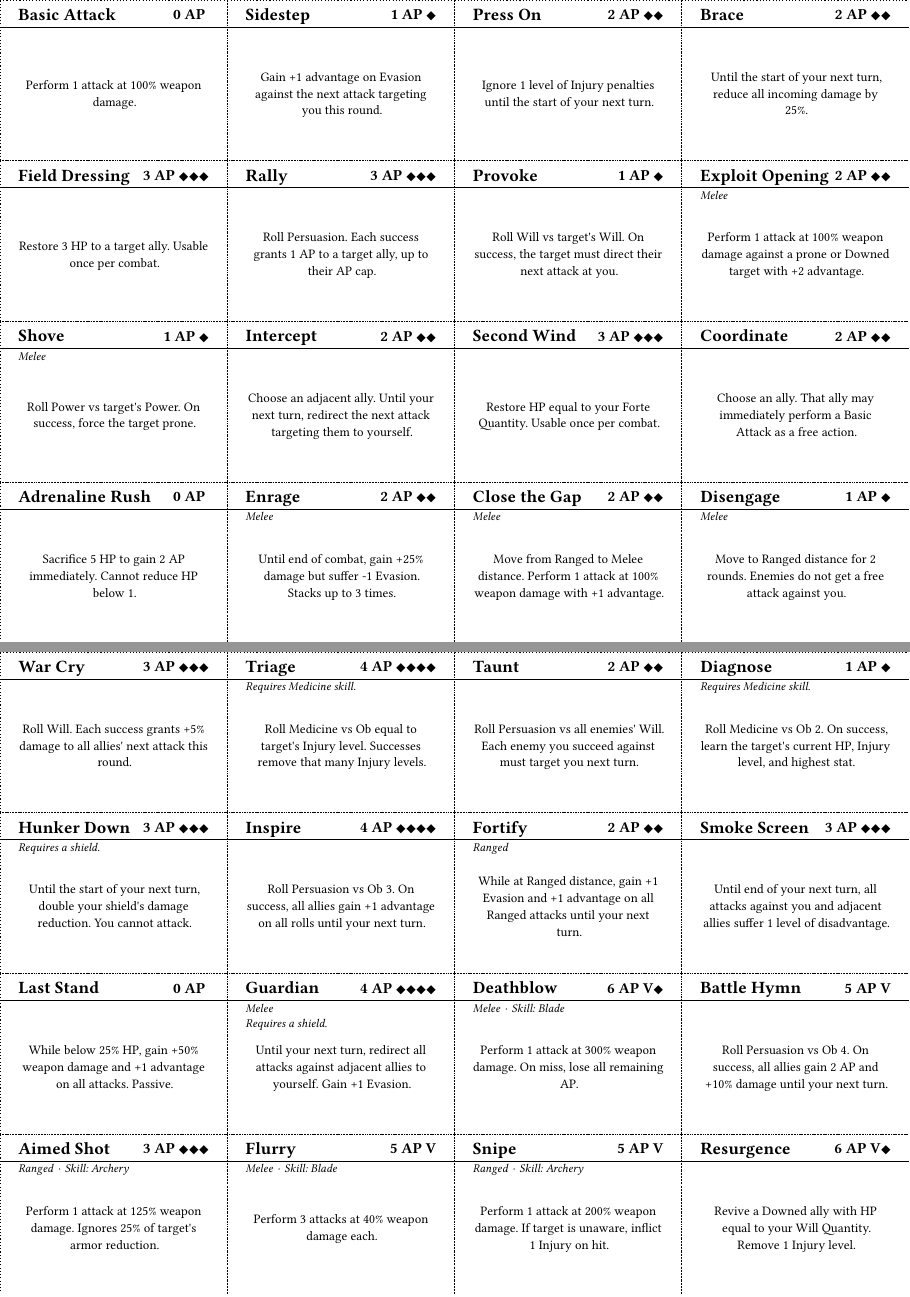
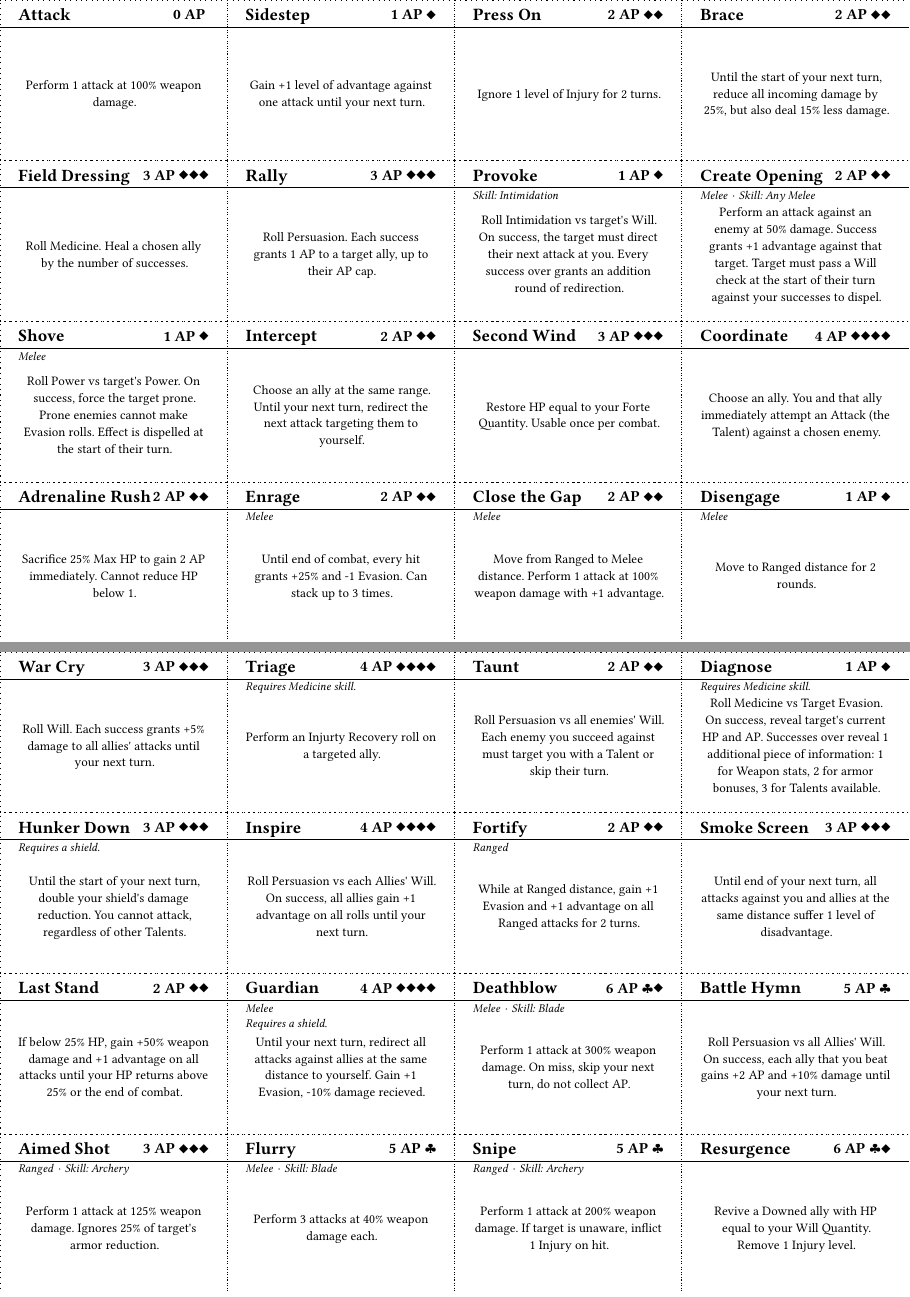
Before and after one commit to Arrata-TTRPG/Arrata-TTRPG, a Typst document (src/cards/talents.typ): pages 1 and 3 of 3, joined at a grey line. Compiled offline with Typst 0.15.

Commit message:
refactor: Update Talents to be more interesting and balanced

```diff
--- a/src/cards/talents.typ
+++ b/src/cards/talents.typ
@@ -8,16 +8,14 @@
   columns: (1fr, 1fr, 1fr, 1fr),
   rows: (1fr, 1fr, 1fr, 1fr),
 
-  talent("Basic Attack",    0, none,    none,
-    "Perform 1 attack at 100% weapon damage."),
-  talent("Sidestep",        1, none,    none,
-    "Gain +1 advantage on Evasion against the next attack targeting you this round."),
-  talent("Press On",        2, none,    none,
-    "Ignore 1 level of Injury penalties until the start of your next turn."),
-  talent("Brace",           2, none,    none,
-    "Until the start of your next turn, reduce all incoming damage by 25%."),
+  talent("Attack", 0, none, none, "Perform 1 attack at 100% weapon damage."),
+  talent("Sidestep", 1, none, none, "Gain +1 level of advantage against one attack until your next turn."),
+  talent("Press On", 2, none, none, "Ignore 1 level of Injury for 2 turns."),
+  talent(
+    "Brace",
+    2,
+    none,
+    none,
+    "Until the start of your next turn, reduce all incoming damage by 25%, but also deal 15% less damage.",
+  ),
 
-  talent("Field Dressing",  3, none,    none,
-    "Restore 3 HP to a target ally. Usable once per combat."),
-  talent("Rally",           3, none,    none,
-    "Roll Persuasion. Each success grants 1 AP to a target ally, up to their AP cap."),
@@ -27 +22,15 @@
-    "Perform 1 attack at 100% weapon damage against a prone or Downed target with +2 advantage."),
+  talent("Field Dressing", 3, none, none, "Roll Medicine. Heal a chosen ally by the number of successes."),
+  talent("Rally", 3, none, none, "Roll Persuasion. Each success grants 1 AP to a target ally, up to their AP cap."),
+  talent(
+    "Provoke",
+    1,
+    none,
+    "Intimidation",
+    "Roll Intimidation vs target's Will. On success, the target must direct their next attack at you. Every success over grants an addition round of redirection.",
+  ),
+  talent(
+    "Create Opening",
+    2,
+    melee,
+    "Any Melee",
+    "Perform an attack against an enemy at 50% damage. Success grants +1 advantage against that target. Target must pass a Will check at the start of their turn against your successes to dispel.",
@@ -32,17 +39,48 @@
-    "Choose an adjacent ally. Until your next turn, redirect the next attack targeting them to yourself."),
-  talent("Second Wind",     3, none,    none,
-    "Restore HP equal to your Forte Quantity. Usable once per combat."),
-  talent("Coordinate",      2, none,    none,
-    "Choose an ally. That ally may immediately perform a Basic Attack as a free action."),
+  talent(
+    "Shove",
+    1,
+    melee,
+    none,
+    "Roll Power vs target's Power. On success, force the target prone. Prone enemies cannot make Evasion rolls. Effect is dispelled at the start of their turn.",
+  ),
+  talent(
+    "Intercept",
+    2,
+    none,
+    none,
+    "Choose an ally at the same range. Until your next turn, redirect the next attack targeting them to yourself.",
+  ),
+  talent("Second Wind", 3, none, none, "Restore HP equal to your Forte Quantity. Usable once per combat."),
+  talent(
+    "Coordinate",
+    4,
+    none,
+    none,
+    "Choose an ally. You and that ally immediately attempt an Attack (the Talent) against a chosen enemy.",
+  ),
 
-  talent("Adrenaline Rush", 0, none,    none,
-    "Sacrifice 5 HP to gain 2 AP immediately. Cannot reduce HP below 1."),
-  talent("Enrage",          2, melee,   none,
-    "Until end of combat, gain +25% damage but suffer -1 Evasion. Stacks up to 3 times."),
-  talent("Close the Gap",   2, melee,   none,
-    "Move from Ranged to Melee distance. Perform 1 attack at 100% weapon damage with +1 advantage."),
-  talent("Disengage",       1, melee,   none,
-    "Move to Ranged distance for 2 rounds. Enemies do not get a free attack against you."),
+  talent("Adrenaline Rush", 2, none, none, "Sacrifice 25% Max HP to gain 2 AP immediately. Cannot reduce HP below 1."),
+  talent(
+    "Enrage",
+    2,
+    melee,
+    none,
+    "Until end of combat, every hit grants +25% and -1 Evasion. Can stack up to 3 times.",
+  ),
+  talent(
+    "Close the Gap",
+    2,
+    melee,
+    none,
+    "Move from Ranged to Melee distance. Perform 1 attack at 100% weapon damage with +1 advantage.",
+  ),
+  talent(
+    "Disengage",
+    1,
+    melee,
+    none,
+    "Move to Ranged distance for 2 rounds.",
+  ),
 )
 #pagebreak()
 
@@ -52,22 +90,14 @@
   columns: (1fr, 1fr, 1fr, 1fr),
   rows: (1fr, 1fr, 1fr, 1fr),
 
-  talent("Double Strike",   2, melee,   "Blade",
-    "Perform 2 attacks at 50% weapon damage each."),
-  talent("Overpower",       3, melee,   "Blade",
-    "Perform 1 attack at 150% weapon damage. On hit, knock the target prone."),
-  talent("Disarm",          3, melee,   "Blade",
-    "Perform 1 attack at 0% weapon damage. On hit, target drops their held item."),
-  talent("Shield Bash",     2, melee,   none,
-    "Perform 1 attack at 100% weapon damage. Target loses 1 AP next turn.",
-    notes: ("Requires a shield.",)),
+  talent("Double Strike", 2, melee, "Blade", "Perform 2 attacks at 50% weapon damage each."),
+  talent("Overpower", 3, melee, "Blade", "Perform 1 attack at 150% weapon damage. On hit, knock the target prone."),
+  talent("Disarm", 3, melee, "Blade", "Perform 1 attack at 0% weapon damage. On hit, target drops their held item."),
+  talent("Shield Bash", 2, melee, none, "Perform 1 attack at 100% weapon damage. Target loses 1 AP next turn.", notes: (
+    "Requires a shield.",
+  )),
 
-  talent("Riposte",         2, melee,   "Blade",
-    "Until your next turn, if an attacker misses you in melee, perform 1 attack at 75% weapon damage."),
-  talent("Cleave",          4, melee,   none,
-    "Perform 1 attack at 100% weapon damage against up to 2 adjacent targets.",
-    notes: ("Requires a two-handed weapon.",)),
-  talent("Feint",           1, melee,   "Blade",
-    "Roll Blade vs target's Perception. On success, your next attack this round gains +2 advantage."),
-  talent("Whirlwind",       5, melee,   "Blade",
-    "Perform 1 attack at 75% weapon damage against all enemies within melee range."),
+  talent(
+    "Riposte",
+    2,
+    melee,
@@ -74,9 +108,37 @@
+    "Requires a two-handed weapon.",
+  )),
+  talent(
+    "Feint",
+    1,
+    melee,
+    "Blade",
+    "Roll Blade vs target's Perception. On success, your next attack against them gains +2 advantage.",
+  ),
+  talent(
+    "Whirlwind",
+    5,
+    melee,
+    "Blade",
+    "Perform 1 attack at 75% weapon damage against all enemies within melee range.",
+  ),
 
-  talent("Execution",       4, melee,   "Blade",
-    "Perform 1 attack at 200% weapon damage against a Downed target. Inflicts 1 Injury on hit."),
-  talent("Sunder",          3, melee,   "Blunt",
-    "Perform 1 attack at 50% weapon damage. On hit, reduce target's armor by 10% until repaired."),
-  talent("Volley",          3, ranged,  "Archery",
-    "Perform 1 attack at 100% weapon damage against up to 3 targets."),
-  talent("Pin Down",        2, ranged,  none,
-    "Perform 1 attack at 50% weapon damage. On hit, target loses 2 AP next turn."),
+  talent(
+    "Execution",
+    4,
+    melee,
+    "Blade",
+    "Perform 1 attack at 200% weapon damage against a target with less than 50% HP.",
+  ),
+  talent(
+    "Sunder",
+    3,
+    melee,
+    "Blunt",
+    "Perform 1 attack at 50% weapon damage. On hit, negate all enemy armor bonuses for 2 rounds.",
+  ),
+  talent("Volley", 3, ranged, "Archery", "Perform 1 attack at 100% weapon damage against up to 3 targets."),
+  talent(
+    "Pin Down",
+    2,
+    ranged,
+    none,
@@ -92,3 +149,18 @@
+  talent(
+    "Covering Fire",
+    3,
+    ranged,
+    "Any Ranged",
+    "Choose an ally. Until your next turn, attacks targeting that ally suffer 1 level of disadvantage.",
+  ),
+  talent("Double Tap", 4, ranged, "Any Ranged", "Perform 2 attacks at 75% weapon damage each."),
+  talent(
+    "Drag In",
+    2,
+    none,
+    "Brawling",
+    "Roll Brawling vs target's Speed. On success, pull the target from Ranged to Melee distance.",
+  ),
 )
 #pagebreak()
 
@@ -98,43 +170,117 @@
   columns: (1fr, 1fr, 1fr, 1fr),
   rows: (1fr, 1fr, 1fr, 1fr),
 
-  talent("War Cry",         3, none,    none,
-    "Roll Will. Each success grants +5% damage to all allies' next attack this round."),
-  talent("Triage",          4, none,    none,
-    "Roll Medicine vs Ob equal to target's Injury level. Successes remove that many Injury levels.",
-    notes: ("Requires Medicine skill.",)),
-  talent("Taunt",           2, none,    none,
-    "Roll Persuasion vs all enemies' Will. Each enemy you succeed against must target you next turn."),
-  talent("Diagnose",        1, none,    none,
-    "Roll Medicine vs Ob 2. On success, learn the target's current HP, Injury level, and highest stat.",
-    notes: ("Requires Medicine skill.",)),
+  talent(
+    "War Cry",
+    3,
+    none,
+    none,
+    "Roll Will. Each success grants +5% damage to all allies' attacks until your next turn.",
+  ),
+  talent(
+    "Triage",
+    4,
+    none,
+    none,
+    "Perform an Injurty Recovery roll on a targeted ally.",
+    notes: ("Requires Medicine skill.",),
+  ),
+  talent(
+    "Taunt",
+    2,
+    none,
+    none,
+    "Roll Persuasion vs all enemies' Will. Each enemy you succeed against must target you with a Talent or skip their turn.",
+  ),
+  talent(
+    "Diagnose",
+    1,
+    none,
+    none,
+    "Roll Medicine vs Target Evasion. On success, reveal target's current HP and AP. Successes over reveal 1 additional piece of information: 1 for Weapon stats, 2 for armor bonuses, 3 for Talents available.",
+    notes: ("Requires Medicine skill.",),
+  ),
 
-  talent("Hunker Down",     3, none,    none,
-    "Until the start of your next turn, double your shield's damage reduction. You cannot attack.",
-    notes: ("Requires a shield.",)),
-  talent("Inspire",         4, none,    none,
-    "Roll Persuasion vs Ob 3. On success, all allies gain +1 advantage on all rolls until your next turn."),
-  talent("Fortify",         2, ranged,  none,
-    "While at Ranged distance, gain +1 Evasion and +1 advantage on all Ranged attacks until your next turn."),
-  talent("Smoke Screen",    3, none,    none,
-    "Until end of your next turn, all attacks against you and adjacent allies suffer 1 level of disadvantage."),
+  talent(
+    "Hunker Down",
+    3,
+    none,
+    none,
+    "Until the start of your next turn, double your shield's damage reduction. You cannot attack, regardless of other Talents.",
+    notes: ("Requires a shield.",),
+  ),
+  talent(
+    "Inspire",
+    4,
+    none,
+    none,
+    "Roll Persuasion vs each Allies' Will. On success, all allies gain +1 advantage on all rolls until your next turn.",
+  ),
+  talent(
+    "Fortify",
+    2,
+    ranged,
+    none,
+    "While at Ranged distance, gain +1 Evasion and +1 advantage on all Ranged attacks for 2 turns.",
+  ),
+  talent(
+    "Smoke Screen",
+    3,
+    none,
+    none,
+    "Until end of your next turn, all attacks against you and allies at the same distance suffer 1 level of disadvantage.",
+  ),
 
-  talent("Last Stand",      0, none,    none,
-    "While below 25% HP, gain +50% weapon damage and +1 advantage on all attacks. Passive."),
-  talent("Guardian",        4, melee,   none,
-    "Until your next turn, redirect all attacks against adjacent allies to yourself. Gain +1 Evasion.",
-    notes: ("Requires a shield.",)),
-  talent("Deathblow",       6, melee,   "Blade",
-    "Perform 1 attack at 300% weapon damage. On miss, lose all remaining AP."),
-  talent("Battle Hymn",     5, none,    none,
-    "Roll Persuasion vs Ob 4. On success, all allies gain 2 AP and +10% damage until your next turn."),
+  talent(
+    "Last Stand",
+    2,
+    none,
+    none,
+    "If below 25% HP, gain +50% weapon damage and +1 advantage on all attacks until your HP returns above 25% or the end of combat.",
+  ),
+  talent(
+    "Guardian",
+    4,
+    melee,
+    none,
+    "Until your next turn, redirect all attacks against allies at the same distance to yourself. Gain +1 Evasion, -10% damage recieved.",
+    notes: ("Requires a shield.",),
+  ),
+  talent(
+    "Deathblow",
+    6,
+    melee,
+    "Blade",
+    "Perform 1 attack at 300% weapon damage. On miss, skip your next turn, do not collect AP.",
+  ),
+  talent(
+    "Battle Hymn",
+    5,
+    none,
+    none,
+    "Roll Persuasion vs all Allies' Will. On success, each ally that you beat gains +2 AP and +10% damage until your next turn.",
+  ),
 
-  talent("Aimed Shot",      3, ranged,  "Archery",
-    "Perform 1 attack at 125% weapon damage. Ignores 25% of target's armor reduction."),
-  talent("Flurry",          5, melee,   "Blade",
-    "Perform 3 attacks at 40% weapon damage each."),
-  talent("Snipe",           5, ranged,  "Archery",
-    "Perform 1 attack at 200% weapon damage. If target is unaware, inflict 1 Injury on hit."),
-  talent("Resurgence",      6, none,    none,
-    "Revive a Downed ally with HP equal to your Will Quantity. Remove 1 Injury level."),
+  talent(
+    "Aimed Shot",
+    3,
+    ranged,
+    "Archery",
+    "Perform 1 attack at 125% weapon damage. Ignores 25% of target's armor reduction.",
+  ),
+  talent("Flurry", 5, melee, "Blade", "Perform 3 attacks at 40% weapon damage each."),
+  talent(
+    "Snipe",
+    5,
+    ranged,
+    "Archery",
+    "Perform 1 attack at 200% weapon damage. If target is unaware, inflict 1 Injury on hit.",
+  ),
+  talent(
+    "Resurgence",
+    6,
+    none,
+    none,
+    "Revive a Downed ally with HP equal to your Will Quantity. Remove 1 Injury level.",
+  ),
 )
```
Also changed, not shown: src/talent-cards.typ (+7 -3 lines), src/cards/talents.typ (22 more changed lines).
